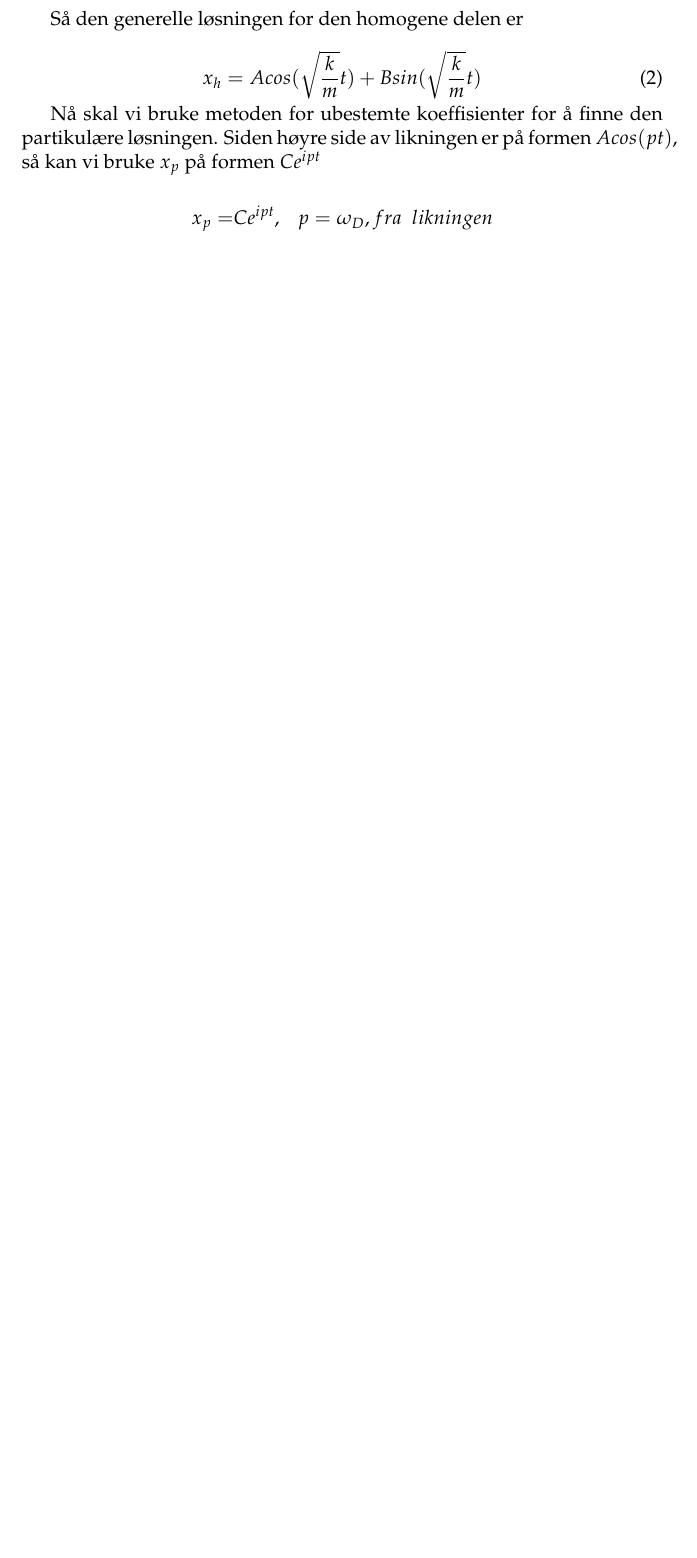
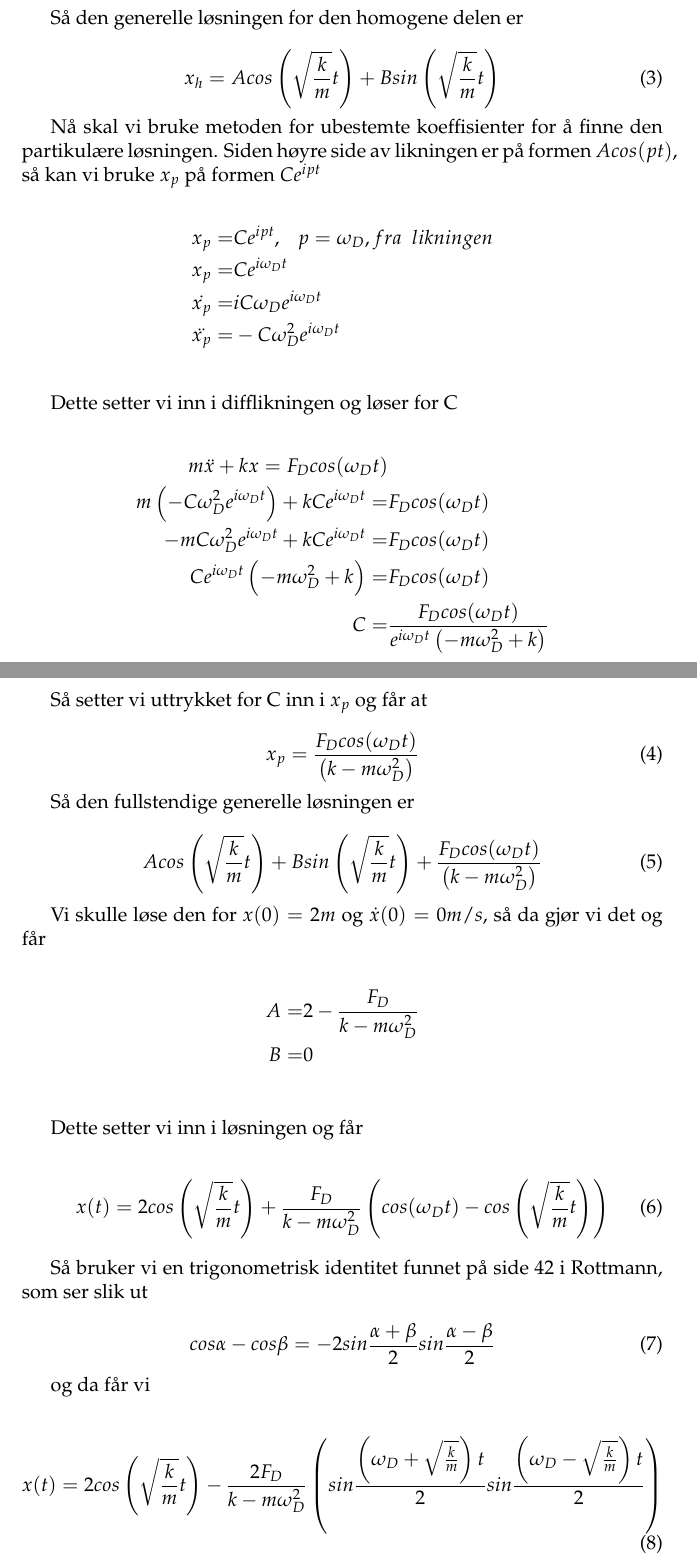
Before and after one commit to adnvre/Swaves, a LaTeX document (Prosjekt/Prosjekt.tex): part of page 4 of 18 before the commit and two parts of pages 5 and 6 of 20 after it, the two joined at a grey line, cut so that both start at the same text, the shorter picture padded with empty space. The pictures show the PDF file Prosjekt/Prosjekt.pdf that the author committed with the source.

Commit message:
task 3 texed,plus some more text and answers on task 1

```diff
--- a/Prosjekt/Prosjekt.tex
+++ b/Prosjekt/Prosjekt.tex
@@ -129,19 +153,27 @@ Hvis vi har $\lambda$ på formen $\lambda_{\pm} = \mu \pm i\eta$, så får vi de
 \begin{align*}
 	\lambda =& \pm i \sqrt{\frac{k}{m}}\\
 	x_h =& e^{\mu t}(A cos(\eta t) + B sin(\eta t))\\
-	x_h =& e^{0t}(A cos(\sqrt{\frac{k}{m}}t) +B sin(\sqrt{\frac{k}{m}}t))\\
-	x_h =& \underline{A cos(\sqrt{\frac{k}{m}}t) +B sin(\sqrt{\frac{k}{m}}t)}\\
+	x_h =& e^{0t} \left(A cos \left(\sqrt{\frac{k}{m}}t\right) +B sin \left(\sqrt{\frac{k}{m}}t \right) \right)\\
+	x_h =& \underline{A cos \left(\sqrt{\frac{k}{m}}t \right) +B sin \left(\sqrt{\frac{k}{m}}t \right)}\\
 \end{align*}
 
 Så den generelle løsningen for den homogene delen er
 
 \begin{equation}
-	x_h = A cos(\sqrt{\frac{k}{m}}t) +B sin(\sqrt{\frac{k}{m}}t)
+	x_h = A cos \left(\sqrt{\frac{k}{m}}t \right) +B sin \left(\sqrt{\frac{k}{m}}t \right)
 \end{equation}
 
 
 Nå skal vi bruke metoden for ubestemte koeffisienter for å finne den partikulære løsningen. Siden høyre side av likningen er på formen $A cos(pt)$, så kan vi bruke $x_p$ på formen $C e^{ipt}$
 
 \begin{align*}
-	x_p =& C e^{ipt},\   \   \ p=\omega_D, fra\ \ likningen
+	x_p =& C e^{ipt},\   \   \ p=\omega_D, fra\ \ likningen\\
+	x_p =& C e^{i\omega_Dt}\\
+	\dot{x_p} =& iC\omega_D e^{i\omega_Dt}\\
+	\ddot{x_p} =& -C\omega_D^2 e^{i\omega_Dt}\\
 \end{align*}
+
+Dette setter vi inn i difflikningen og løser for C
+
+\begin{align*}
+	m\ddot{x} + kx = F_D cos(\omega_Dt)\\
@@ -148,3 +184,41 @@ Nå skal vi bruke metoden for ubestemte koeffisienter for å finne den partikul
+\end{align*}
+
+Så setter vi uttrykket for C inn i $x_p$ og får at
+
+\begin{equation}
+	x_p = \frac{F_Dcos(\omega_Dt)\\}{\left(k - m \omega_D^2 \right)}
+\end{equation}
+
+Så den fullstendige generelle løsningen er
+
+\begin{equation}
+	A cos \left(\sqrt{\frac{k}{m}}t \right) +B sin \left(\sqrt{\frac{k}{m}}t \right) + \frac{F_Dcos(\omega_Dt)\\}{\left(k - m \omega_D^2 \right)}
+\end{equation}
+
+Vi skulle løse den for $x(0)=2m$ og $\dot{x}(0)=0 m/s$, så da gjør vi det og får
+
+\begin{align*}
+	A =& 2 - \frac{F_D}{k-m\omega_D^2}\\
+	B =& 0\\
+\end{align*}
+
+Dette setter vi inn i løsningen og får
+
+\begin{equation}
+	x(t) = 2 cos \left(\sqrt{\frac{k}{m}}t \right) + \frac{F_D}{k-m\omega_D^2} \left(cos(\omega_Dt)-cos \left(\sqrt{\frac{k}{m}}t \right) \right)
+\end{equation}
+
+Så bruker vi en trigonometrisk identitet funnet på side 42 i Rottmann, som ser slik ut
+
+\begin{equation}
+	cos \alpha - cos \beta = -2 sin\frac{\alpha + \beta}{2}sin\frac{\alpha -\beta}{2}
+\end{equation}
+
+og da får vi
+
+\begin{equation}
+	x(t) = 2 cos \left(\sqrt{\frac{k}{m}}t \right) - \frac{2F_D}{k-m\omega_D^2} \left(sin\frac{\left(\omega_D + \sqrt{\frac{k}{m}} \right)t}{2} sin\frac{\left(\omega_D - \sqrt{\frac{k}{m}} \right)t}{2} \right)
+\end{equation}
 
 Hvordan kan vi tolke en slik løsning?
 \\
```
Also changed, not shown: Prosjekt/Prosjekt.pdf, Prosjekt/Prosjekt.tex (52 more changed lines), 3 other files.
